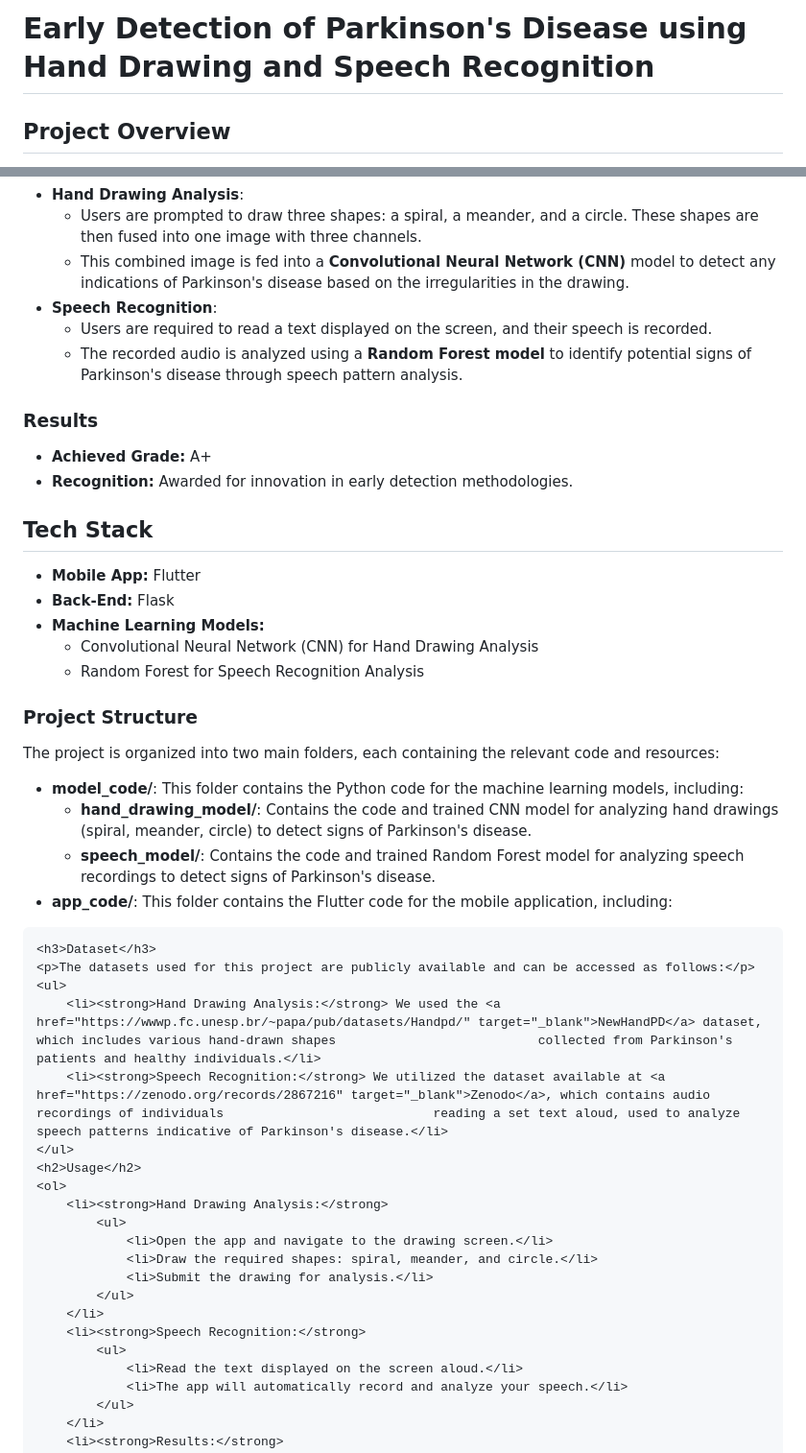
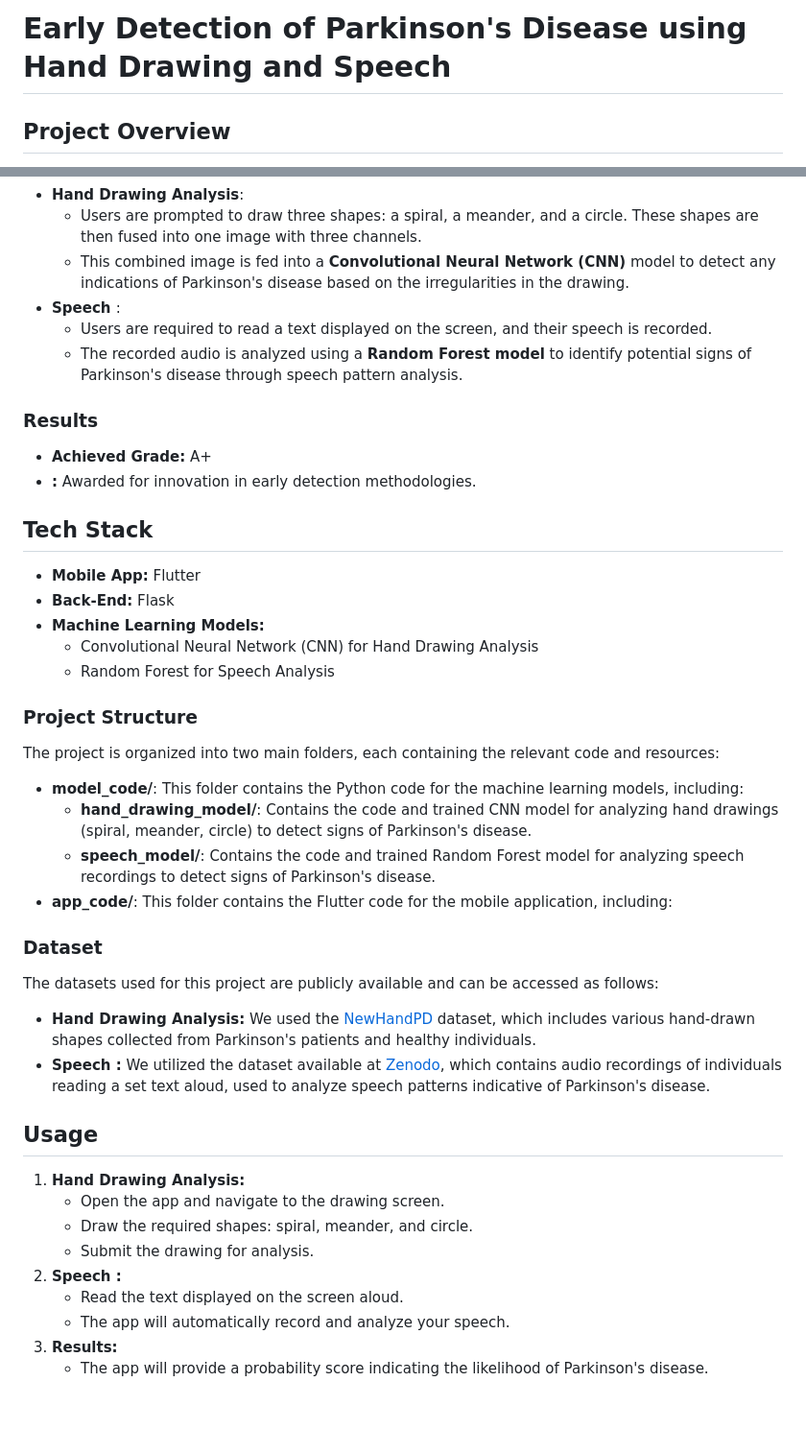
Before and after one commit to Nourhan613/Parkia, a Markdown page: README.md, 2 parts joined by grey strips. Shown at 96% size. GitHub-like rendering; blank space fills up the shorter version.

```diff
--- a/README.md
+++ b/README.md
@@ -1,4 +1,4 @@
-<h1>Early Detection of Parkinson's Disease using Hand Drawing and Speech Recognition</h1>
+<h1>Early Detection of Parkinson's Disease using Hand Drawing and Speech </h1>
     <h2>Project Overview</h2>
     <p>This project is part of my graduation thesis from the Faculty of Computer and Information Science, Scientific Computing Department, Ain Shams University. The primary objective is the early detection of Parkinson's disease by leveraging two key features: <strong>Hand Drawing Analysis</strong> and <strong>Speech </strong>. The project has been implemented in a mobile application using <strong>Flutter</strong> for the front-end and <strong>Flask</strong> for the back-end.</p>
     <h3>Key Features</h3>
@@ -9,7 +9,7 @@
                 <li>This combined image is fed into a <strong>Convolutional Neural Network (CNN)</strong> model to detect any indications of Parkinson's disease based on the irregularities in the drawing.</li>
             </ul>
         </li>
-        <li><strong>Speech Recognition</strong>:
+        <li><strong>Speech </strong>:
             <ul>
                 <li>Users are required to read a text displayed on the screen, and their speech is recorded.</li>
                 <li>The recorded audio is analyzed using a <strong>Random Forest model</strong> to identify potential signs of Parkinson's disease through speech pattern analysis.</li>
@@ -19,7 +19,7 @@
     <h3>Results</h3>
     <ul>
         <li><strong>Achieved Grade:</strong> A+</li>
-        <li><strong>Recognition:</strong> Awarded for innovation in early detection methodologies.</li>
+        <li><strong>:</strong> Awarded for innovation in early detection methodologies.</li>
     </ul>
     <h2>Tech Stack</h2>
     <ul>
@@ -28,7 +28,7 @@
         <li><strong>Machine Learning Models:</strong>
             <ul>
                 <li>Convolutional Neural Network (CNN) for Hand Drawing Analysis</li>
-                <li>Random Forest for Speech Recognition Analysis</li>
+                <li>Random Forest for Speech  Analysis</li>
             </ul>
         </li>
     </ul>
@@ -44,12 +44,11 @@
         <li><strong>app_code/</strong>: This folder contains the Flutter code for the mobile application, including:
         </li>
 </ul>
-
     <h3>Dataset</h3>
     <p>The datasets used for this project are publicly available and can be accessed as follows:</p>
     <ul>
         <li><strong>Hand Drawing Analysis:</strong> We used the <a href="https://wwwp.fc.unesp.br/~papa/pub/datasets/Handpd/" target="_blank">NewHandPD</a> dataset, which includes various hand-drawn shapes                           collected from Parkinson's patients and healthy individuals.</li>
-        <li><strong>Speech Recognition:</strong> We utilized the dataset available at <a href="https://zenodo.org/records/2867216" target="_blank">Zenodo</a>, which contains audio recordings of individuals                            reading a set text aloud, used to analyze speech patterns indicative of Parkinson's disease.</li>
+        <li><strong>Speech :</strong> We utilized the dataset available at <a href="https://zenodo.org/records/2867216" target="_blank">Zenodo</a>, which contains audio recordings of individuals                            reading a set text aloud, used to analyze speech patterns indicative of Parkinson's disease.</li>
     </ul>
     <h2>Usage</h2>
     <ol>
@@ -60,7 +59,7 @@
                 <li>Submit the drawing for analysis.</li>
             </ul>
         </li>
-        <li><strong>Speech Recognition:</strong>
+        <li><strong>Speech :</strong>
             <ul>
                 <li>Read the text displayed on the screen aloud.</li>
                 <li>The app will automatically record and analyze your speech.</li>
```
